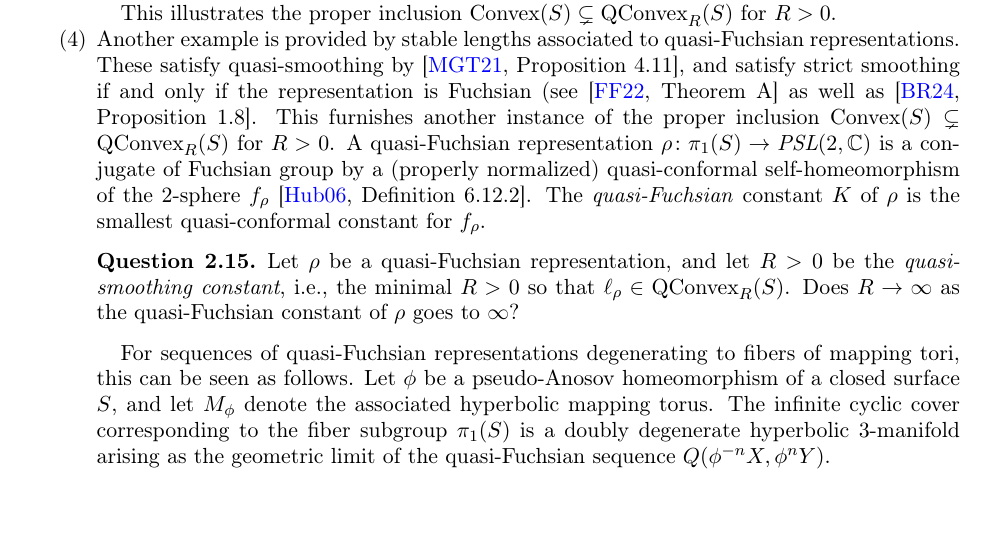
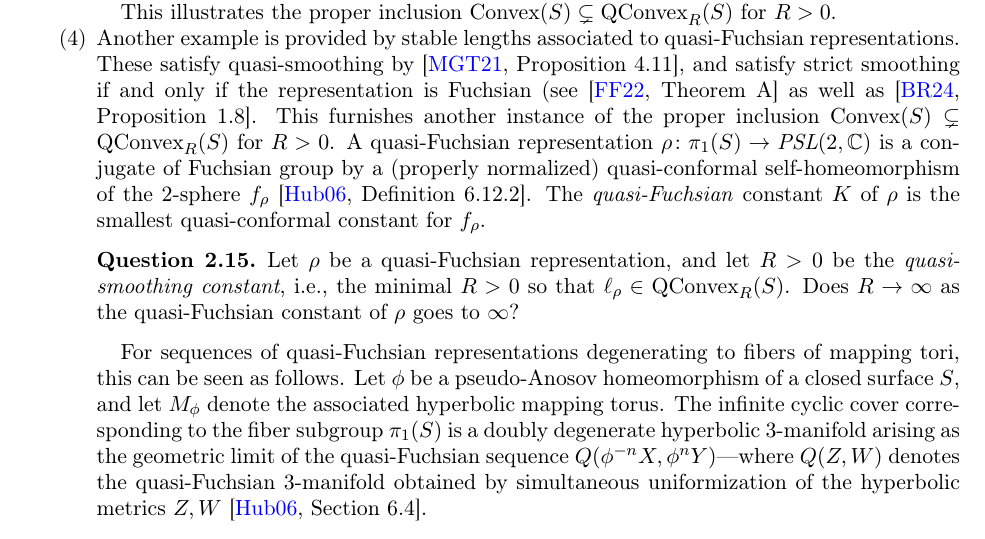
Before and after one commit to dpthurst/Currents-and-intersections, a LaTeX paper (Intersections.tex, which reads functionals.tex): part of page 13 of 95, cut so that both start at the same text, the shorter picture padded with empty space. Compiled offline with pdfLaTeX.

Commit message:
Update on Overleaf.

```diff
--- a/functionals.tex
+++ b/functionals.tex
@@ -531,7 +531,8 @@ constant}, i.e., the minimal $R>0$ so that $\ell_{\rho} \in \QConvex_R(S)$.
 Does $R \to \infty$ as the quasi-Fuchsian constant of~$\rho$ goes to $\infty$?
 \end{question}
 
-For sequences of quasi-Fuchsian representations degenerating to fibers of mapping tori, this can be seen as follows. Let $\phi$ be a pseudo-Anosov homeomorphism of a closed surface $S$, and let $M_\phi$ denote the associated hyperbolic mapping torus. The infinite cyclic cover corresponding to the fiber subgroup $\pi_1(S)$ is a doubly degenerate hyperbolic $3$-manifold arising as the geometric limit of the quasi-Fuchsian sequence $Q(\phi^{-n}X,\phi^nY)$.
+For sequences of quasi-Fuchsian representations degenerating to fibers of mapping tori, this can be seen as follows. Let $\phi$ be a pseudo-Anosov homeomorphism of a closed surface $S$, and let $M_\phi$ denote the associated hyperbolic mapping torus. The infinite cyclic cover corresponding to the fiber subgroup $\pi_1(S)$ is a doubly degenerate hyperbolic $3$-manifold arising as the geometric limit of the quasi-Fuchsian sequence $Q(\phi^{-n}X,\phi^nY)$---where $Q(Z,W)$ denotes the quasi-Fuchsian 3-manifold obtained by simultaneous
+uniformization of the hyperbolic metrics $Z,W$~\cite[Section~6.4]{Hub06:Vol1}.
 
 Let $\ell_{M_\phi}(\gamma)$ denote the translation length of $\gamma\in\pi_1(S)$ in this cyclic cover. Since $M_\phi$ is closed hyperbolic, there exists $\epsilon>0$ such that $\ell_{M_\phi}(\gamma)\geq \epsilon$ for every non-trivial closed curve $\gamma$. If $\ell_{M_\phi}$ extended continuously to geodesic currents, then for any hyperbolic structure $X$ on $S$, compactness of $\mathbb {P}\Curr(S)$ would imply the existence of $K>0$ such that $\ell_X(\gamma)\leq K\,\ell_{M_\phi}(\gamma)$ for every closed curve $\gamma$.
 
```
Also changed, not shown: skora.tex (+6 -1 lines), draws/k_crossing.pdf, draws/k_crossing.svg.
